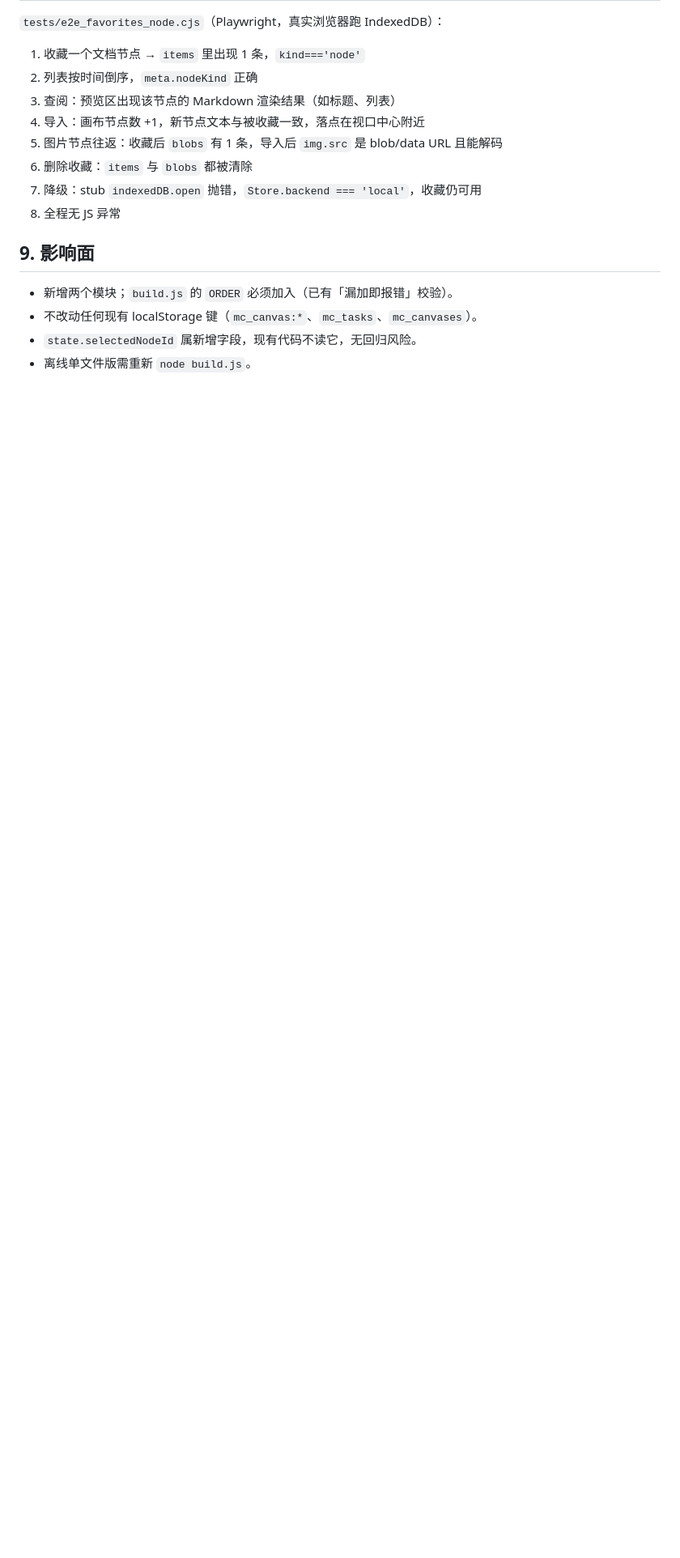
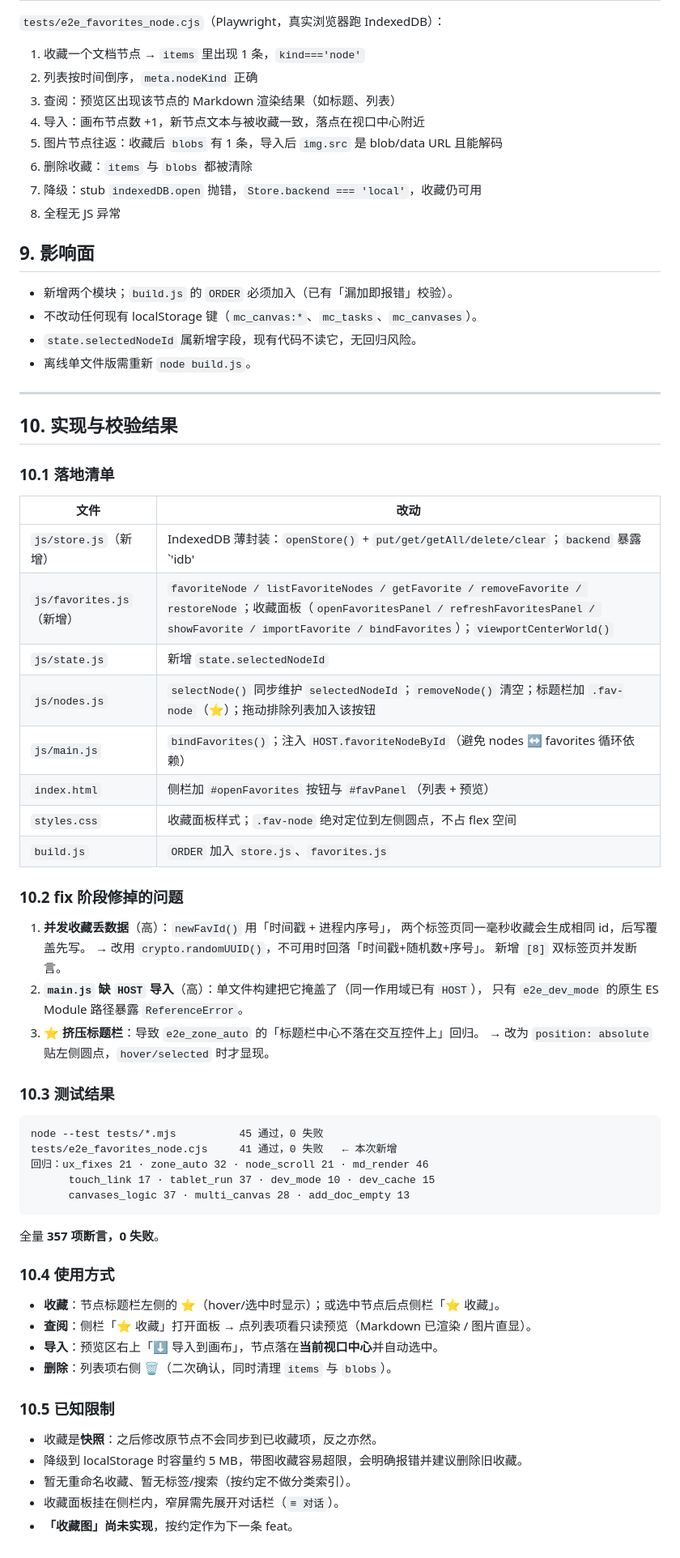
Before and after one commit to shuishen-cloud/draw, a Markdown page: doc/feat/favorites-node.md, the part around the change. Shown at 81% size. Rendered like a GitHub page; blank space fills up the shorter version.

Commit message:
doc(favorites-node): 收尾：落地清单、修复记录、测试结果、使用方式与限制

````diff
--- a/doc/feat/favorites-node.md
+++ b/doc/feat/favorites-node.md
@@ -133,3 +133,58 @@ export function selectNode(id) {
 - 不改动任何现有 localStorage 键（`mc_canvas:*`、`mc_tasks`、`mc_canvases`）。
 - `state.selectedNodeId` 属新增字段，现有代码不读它，无回归风险。
 - 离线单文件版需重新 `node build.js`。
+
+---
+
+## 10. 实现与校验结果
+
+### 10.1 落地清单
+
+| 文件 | 改动 |
+|---|---|
+| `js/store.js`（新增） | IndexedDB 薄封装：`openStore()` + `put/get/getAll/delete/clear`；`backend` 暴露 `'idb'|'local'`；3s 打开超时；`blobToDataURL/dataURLToBlob` 供降级路径 |
+| `js/favorites.js`（新增） | `favoriteNode / listFavoriteNodes / getFavorite / removeFavorite / restoreNode`；收藏面板（`openFavoritesPanel / refreshFavoritesPanel / showFavorite / importFavorite / bindFavorites`）；`viewportCenterWorld()` |
+| `js/state.js` | 新增 `state.selectedNodeId` |
+| `js/nodes.js` | `selectNode()` 同步维护 `selectedNodeId`；`removeNode()` 清空；标题栏加 `.fav-node`（⭐）；拖动排除列表加入该按钮 |
+| `js/main.js` | `bindFavorites()`；注入 `HOST.favoriteNodeById`（避免 nodes ↔ favorites 循环依赖） |
+| `index.html` | 侧栏加 `#openFavorites` 按钮与 `#favPanel`（列表 + 预览） |
+| `styles.css` | 收藏面板样式；`.fav-node` 绝对定位到左侧圆点，不占 flex 空间 |
+| `build.js` | `ORDER` 加入 `store.js`、`favorites.js` |
+
+### 10.2 fix 阶段修掉的问题
+
+1. **并发收藏丢数据**（高）：`newFavId()` 用「时间戳 + 进程内序号」，
+   两个标签页同一毫秒收藏会生成相同 id，后写覆盖先写。
+   → 改用 `crypto.randomUUID()`，不可用时回落「时间戳+随机数+序号」。
+   新增 `[8]` 双标签页并发断言。
+2. **`main.js` 缺 `HOST` 导入**（高）：单文件构建把它掩盖了（同一作用域已有 `HOST`），
+   只有 `e2e_dev_mode` 的原生 ES Module 路径暴露 `ReferenceError`。
+3. **⭐ 挤压标题栏**：导致 `e2e_zone_auto` 的「标题栏中心不落在交互控件上」回归。
+   → 改为 `position: absolute` 贴左侧圆点，`hover/selected` 时才显现。
+
+### 10.3 测试结果
+
+```
+node --test tests/*.mjs          45 通过，0 失败
+tests/e2e_favorites_node.cjs     41 通过，0 失败   ← 本次新增
+回归：ux_fixes 21 · zone_auto 32 · node_scroll 21 · md_render 46
+      touch_link 17 · tablet_run 37 · dev_mode 10 · dev_cache 15
+      canvases_logic 37 · multi_canvas 28 · add_doc_empty 13
+```
+
+全量 **357 项断言，0 失败**。
+
+### 10.4 使用方式
+
+- **收藏**：节点标题栏左侧的 ⭐（hover/选中时显示）；或选中节点后点侧栏「⭐ 收藏」。
+- **查阅**：侧栏「⭐ 收藏」打开面板 → 点列表项看只读预览（Markdown 已渲染 / 图片直显）。
+- **导入**：预览区右上「⬇ 导入到画布」，节点落在**当前视口中心**并自动选中。
+- **删除**：列表项右侧 🗑（二次确认，同时清理 `items` 与 `blobs`）。
+
+### 10.5 已知限制
+
+- 收藏是**快照**：之后修改原节点不会同步到已收藏项，反之亦然。
+- 降级到 localStorage 时容量约 5 MB，带图收藏容易超限，会明确报错并建议删除旧收藏。
+- 暂无重命名收藏、暂无标签/搜索（按约定不做分类索引）。
+- 收藏面板挂在侧栏内，窄屏需先展开对话栏（`≡ 对话`）。
+- **「收藏图」尚未实现**，按约定作为下一条 feat。
````
